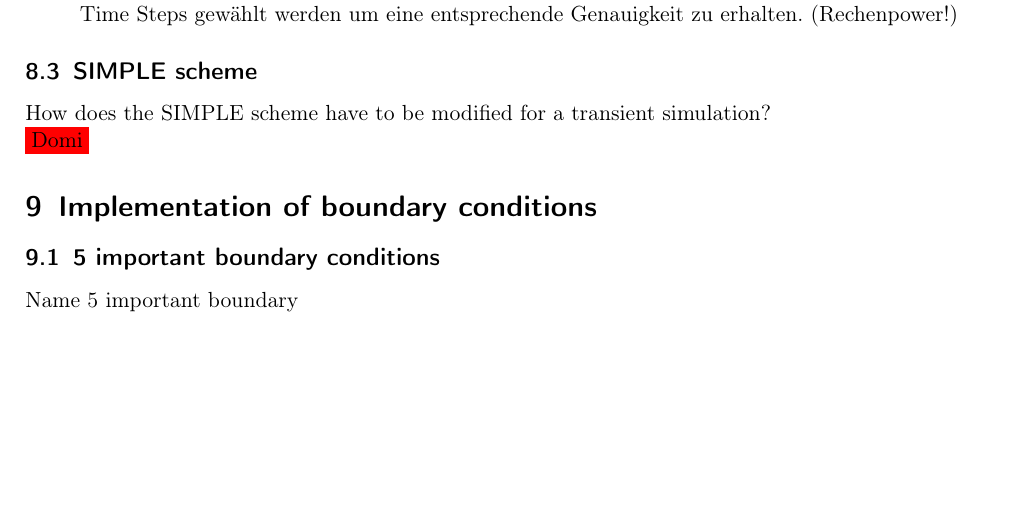
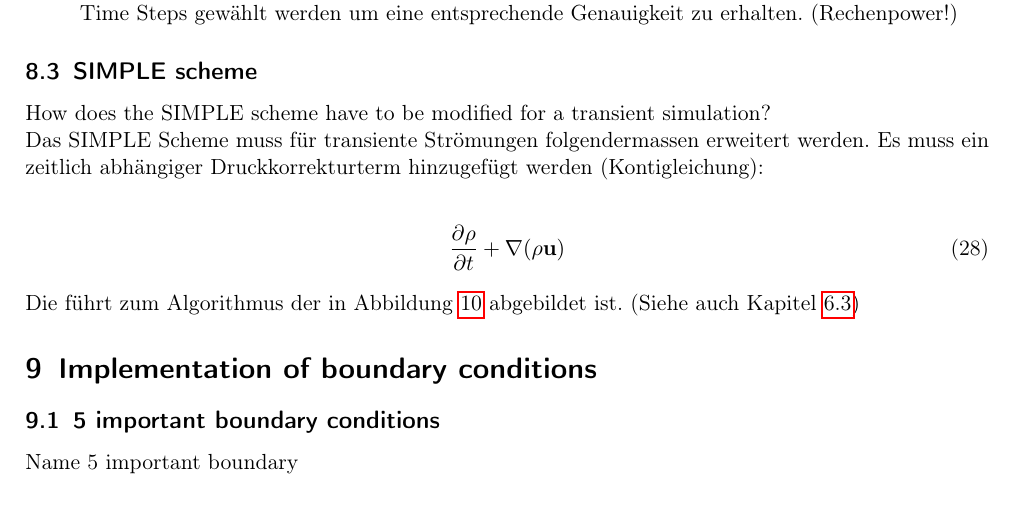
Before and after one commit to HSR-Stud/CFD, a LaTeX document (CFD.tex): part of page 16 of 18 before the commit and part of page 16 of 19 after it, cut so that both start at the same text, the shorter picture padded with empty space. Compiled offline with pdfLaTeX.

Commit message:
Fertig ;-)

```diff
--- a/CFD.tex
+++ b/CFD.tex
@@ -746,4 +747,13 @@ Genauigkeit zu erhalten. (Rechenpower!)
 How does the SIMPLE scheme have to be modified for a transient
 simulation?
 
-\colorbox{red}{Domi}
+Das SIMPLE Scheme muss für transiente Strömungen folgendermassen erweitert
+werden. Es muss ein zeitlich abhängiger Druckkorrekturterm hinzugefügt werden
+(Kontigleichung):
+
+\begin{align}
+\frac{\partial \rho}{\partial t} + \nabla (\rho \mathbf{u})
+\end{align}
+
+Die führt zum Algorithmus der in Abbildung \ref{fig:82} abgebildet ist. (Siehe
+auch Kapitel \ref{sec:SIMPLE})
@@ -750,3 +765,6 @@ simulation?
+\label{fig:82}
+\end{center}
+\end{figure}
 
 
 \section{Implementation of boundary conditions}
```
Also changed, not shown: images/82.pdf (added), CFD.tex (10 more changed lines).
